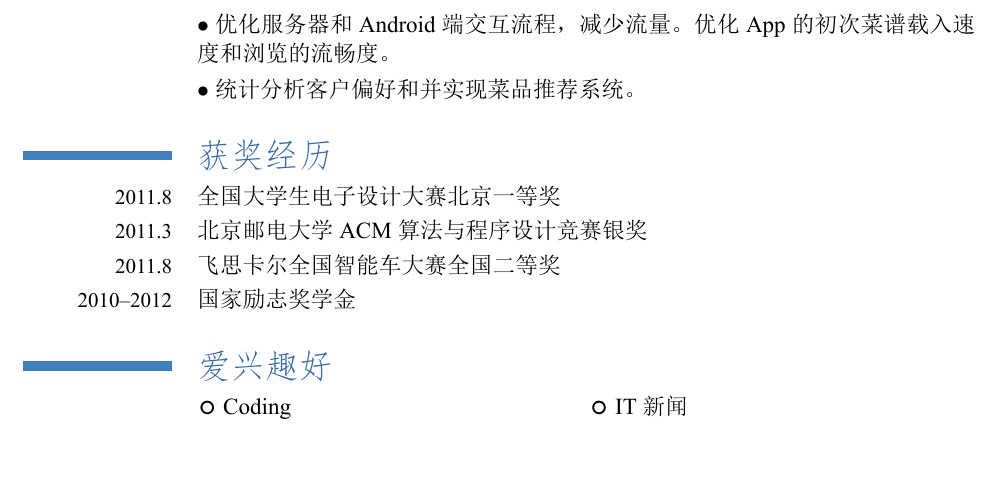
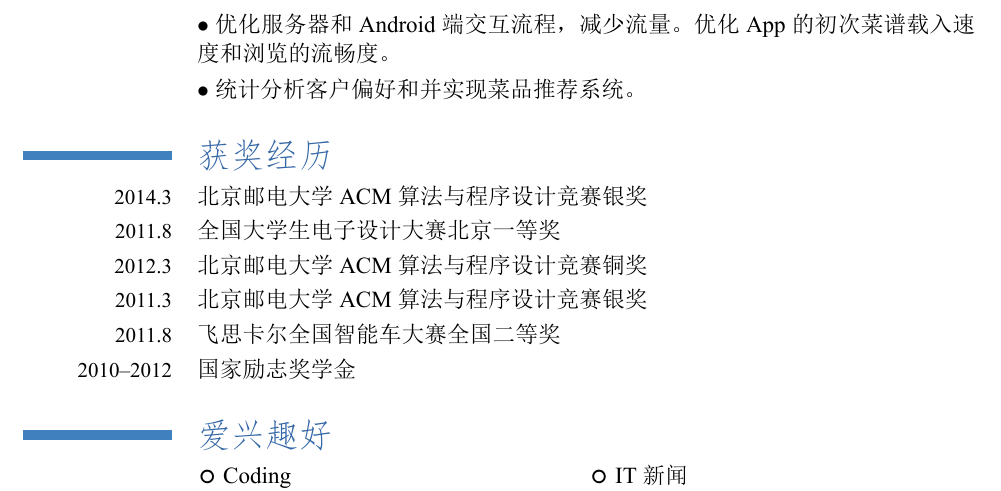
Before and after one commit to evagle/CV, a LaTeX CV (resume-zh/huangbingliang.tex): part of page 2 of 2, cut so that both start at the same text, the shorter picture padded with empty space. The pictures show the PDF file resume-zh/huangbingliang.pdf that the author committed with the source.

Commit message:
add 2014 ACM silver

```diff
--- a/resume-zh/huangbingliang.tex
+++ b/resume-zh/huangbingliang.tex
@@ -146,7 +146,9 @@
 
 
 \section{\fs{获奖经历}}
+\cvline{2014.3}{北京邮电大学ACM算法与程序设计竞赛银奖}
 \cvline{2011.8}{全国大学生电子设计大赛北京一等奖}
+\cvline{2012.3}{北京邮电大学ACM算法与程序设计竞赛铜奖}
 \cvline{2011.3}{北京邮电大学ACM算法与程序设计竞赛银奖}
 \cvline{2011.8}{飞思卡尔全国智能车大赛全国二等奖}
 \cvline{2010--2012}{国家励志奖学金}
```
Also changed, not shown: resume-zh/huangbingliang.pdf, 2 other files.
